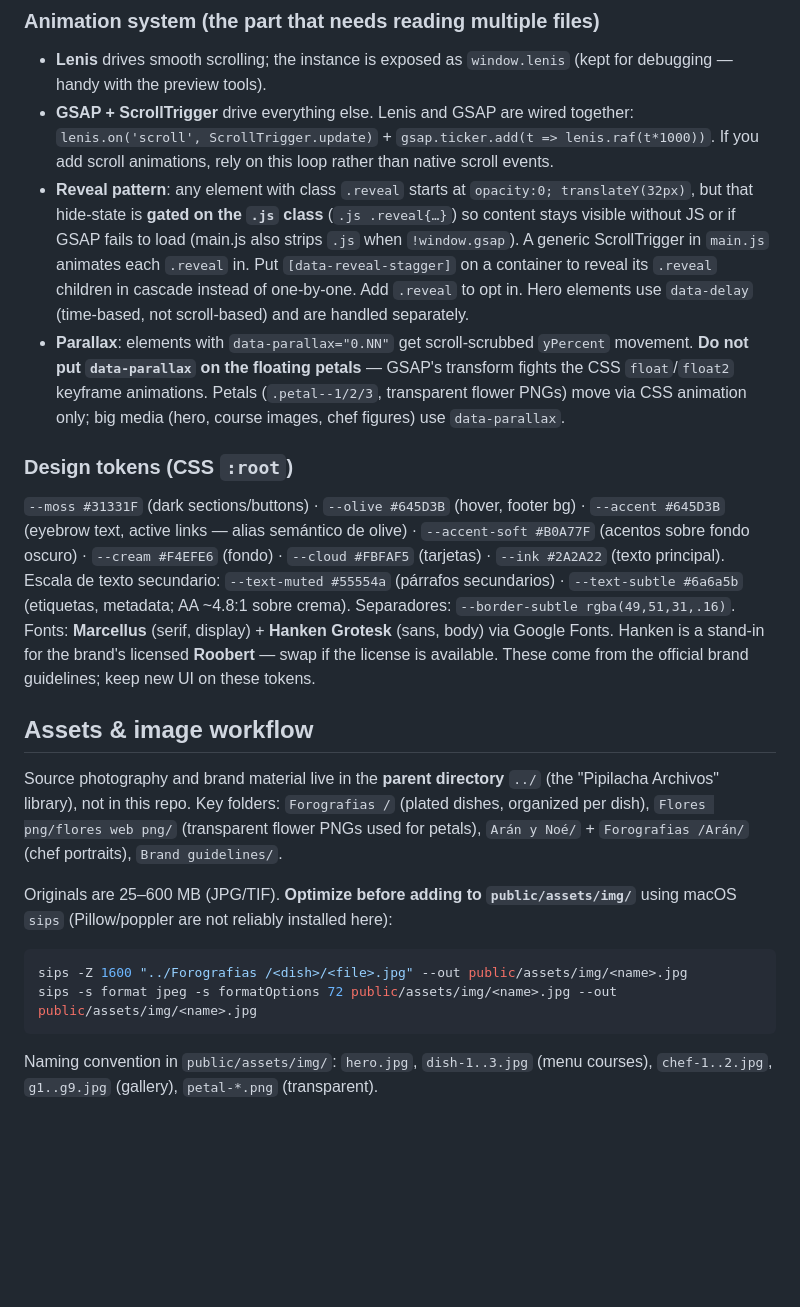
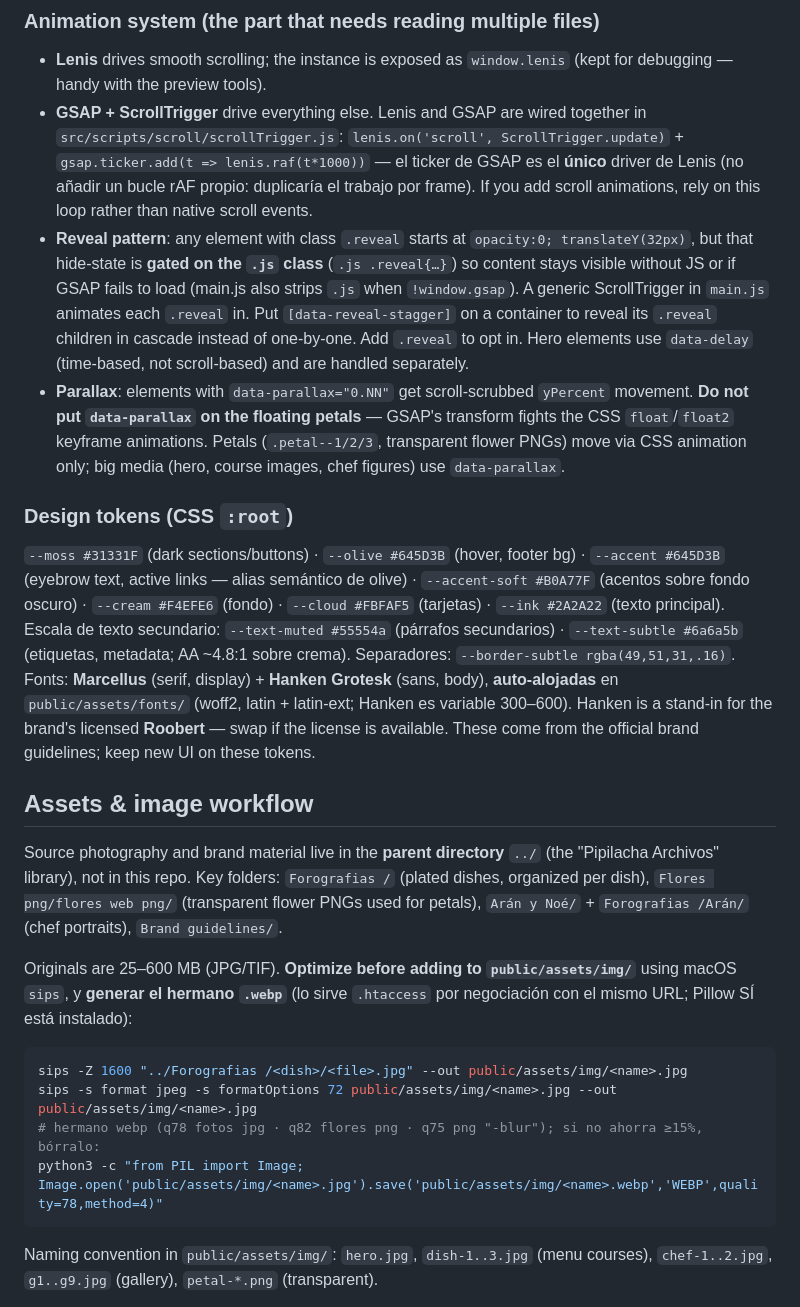
Before and after one commit to pipilacha3030/pipilacha-web, a Markdown page: CLAUDE.md, the part around one of its changes. Rendered like a GitHub page; blank space fills up the shorter version.

````diff
--- a/CLAUDE.md
+++ b/CLAUDE.md
@@ -33,22 +35,24 @@ The Claude Code preview config (`.claude/launch.json`, server `pipilacha-web`) s
 
 ### Animation system (the part that needs reading multiple files)
 - **Lenis** drives smooth scrolling; the instance is exposed as `window.lenis` (kept for debugging — handy with the preview tools).
-- **GSAP + ScrollTrigger** drive everything else. Lenis and GSAP are wired together: `lenis.on('scroll', ScrollTrigger.update)` + `gsap.ticker.add(t => lenis.raf(t*1000))`. If you add scroll animations, rely on this loop rather than native scroll events.
+- **GSAP + ScrollTrigger** drive everything else. Lenis and GSAP are wired together in `src/scripts/scroll/scrollTrigger.js`: `lenis.on('scroll', ScrollTrigger.update)` + `gsap.ticker.add(t => lenis.raf(t*1000))` — el ticker de GSAP es el **único** driver de Lenis (no añadir un bucle rAF propio: duplicaría el trabajo por frame). If you add scroll animations, rely on this loop rather than native scroll events.
 - **Reveal pattern**: any element with class `.reveal` starts at `opacity:0; translateY(32px)`, but that hide-state is **gated on the `.js` class** (`.js .reveal{…}`) so content stays visible without JS or if GSAP fails to load (main.js also strips `.js` when `!window.gsap`). A generic ScrollTrigger in `main.js` animates each `.reveal` in. Put `[data-reveal-stagger]` on a container to reveal its `.reveal` children in cascade instead of one-by-one. Add `.reveal` to opt in. Hero elements use `data-delay` (time-based, not scroll-based) and are handled separately.
 - **Parallax**: elements with `data-parallax="0.NN"` get scroll-scrubbed `yPercent` movement. **Do not put `data-parallax` on the floating petals** — GSAP's transform fights the CSS `float`/`float2` keyframe animations. Petals (`.petal--1/2/3`, transparent flower PNGs) move via CSS animation only; big media (hero, course images, chef figures) use `data-parallax`.
 
 ### Design tokens (CSS `:root`)
-`--moss #31331F` (dark sections/buttons) · `--olive #645D3B` (hover, footer bg) · `--accent #645D3B` (eyebrow text, active links — alias semántico de olive) · `--accent-soft #B0A77F` (acentos sobre fondo oscuro) · `--cream #F4EFE6` (fondo) · `--cloud #FBFAF5` (tarjetas) · `--ink #2A2A22` (texto principal). Escala de texto secundario: `--text-muted #55554a` (párrafos secundarios) · `--text-subtle #6a6a5b` (etiquetas, metadata; AA ~4.8:1 sobre crema). Separadores: `--border-subtle rgba(49,51,31,.16)`. Fonts: **Marcellus** (serif, display) + **Hanken Grotesk** (sans, body) via Google Fonts. Hanken is a stand-in for the brand's licensed **Roobert** — swap if the license is available. These come from the official brand guidelines; keep new UI on these tokens.
+`--moss #31331F` (dark sections/buttons) · `--olive #645D3B` (hover, footer bg) · `--accent #645D3B` (eyebrow text, active links — alias semántico de olive) · `--accent-soft #B0A77F` (acentos sobre fondo oscuro) · `--cream #F4EFE6` (fondo) · `--cloud #FBFAF5` (tarjetas) · `--ink #2A2A22` (texto principal). Escala de texto secundario: `--text-muted #55554a` (párrafos secundarios) · `--text-subtle #6a6a5b` (etiquetas, metadata; AA ~4.8:1 sobre crema). Separadores: `--border-subtle rgba(49,51,31,.16)`. Fonts: **Marcellus** (serif, display) + **Hanken Grotesk** (sans, body), **auto-alojadas** en `public/assets/fonts/` (woff2, latin + latin-ext; Hanken es variable 300–600). Hanken is a stand-in for the brand's licensed **Roobert** — swap if the license is available. These come from the official brand guidelines; keep new UI on these tokens.
 
 ## Assets & image workflow
 
 Source photography and brand material live in the **parent directory** `../` (the "Pipilacha Archivos" library), not in this repo. Key folders: `Forografias /` (plated dishes, organized per dish), `Flores png/flores web png/` (transparent flower PNGs used for petals), `Arán y Noé/` + `Forografias /Arán/` (chef portraits), `Brand guidelines/`.
 
-Originals are 25–600 MB (JPG/TIF). **Optimize before adding to `public/assets/img/`** using macOS `sips` (Pillow/poppler are not reliably installed here):
+Originals are 25–600 MB (JPG/TIF). **Optimize before adding to `public/assets/img/`** using macOS `sips`, y **generar el hermano `.webp`** (lo sirve `.htaccess` por negociación con el mismo URL; Pillow SÍ está instalado):
 
 ```bash
 sips -Z 1600 "../Forografias /<dish>/<file>.jpg" --out public/assets/img/<name>.jpg
 sips -s format jpeg -s formatOptions 72 public/assets/img/<name>.jpg --out public/assets/img/<name>.jpg
+# hermano webp (q78 fotos jpg · q82 flores png · q75 png "-blur"); si no ahorra ≥15%, bórralo:
+python3 -c "from PIL import Image; Image.open('public/assets/img/<name>.jpg').save('public/assets/img/<name>.webp','WEBP',quality=78,method=4)"
 ```
 
 Naming convention in `public/assets/img/`: `hero.jpg`, `dish-1..3.jpg` (menu courses), `chef-1..2.jpg`, `g1..g9.jpg` (gallery), `petal-*.png` (transparent).
````
Also changed, not shown: other parts of CLAUDE.md (+7 -5 lines).
